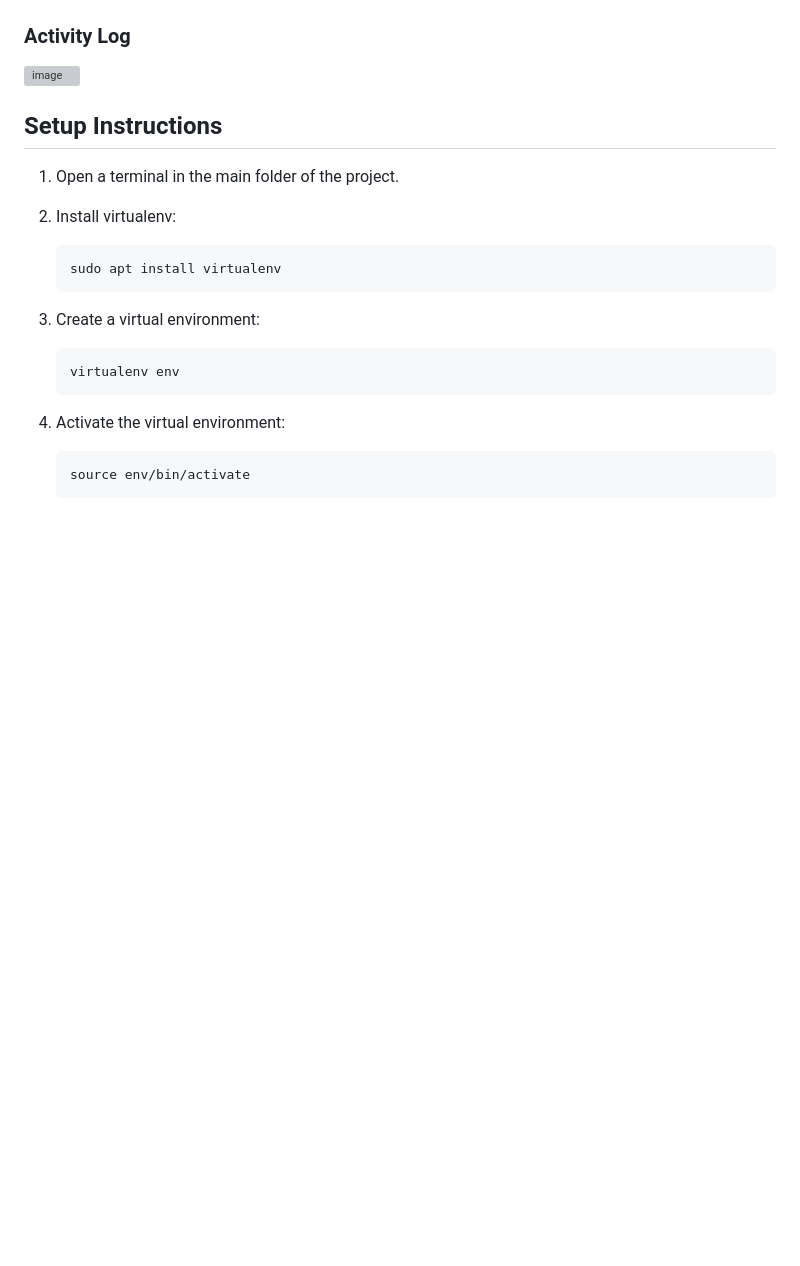
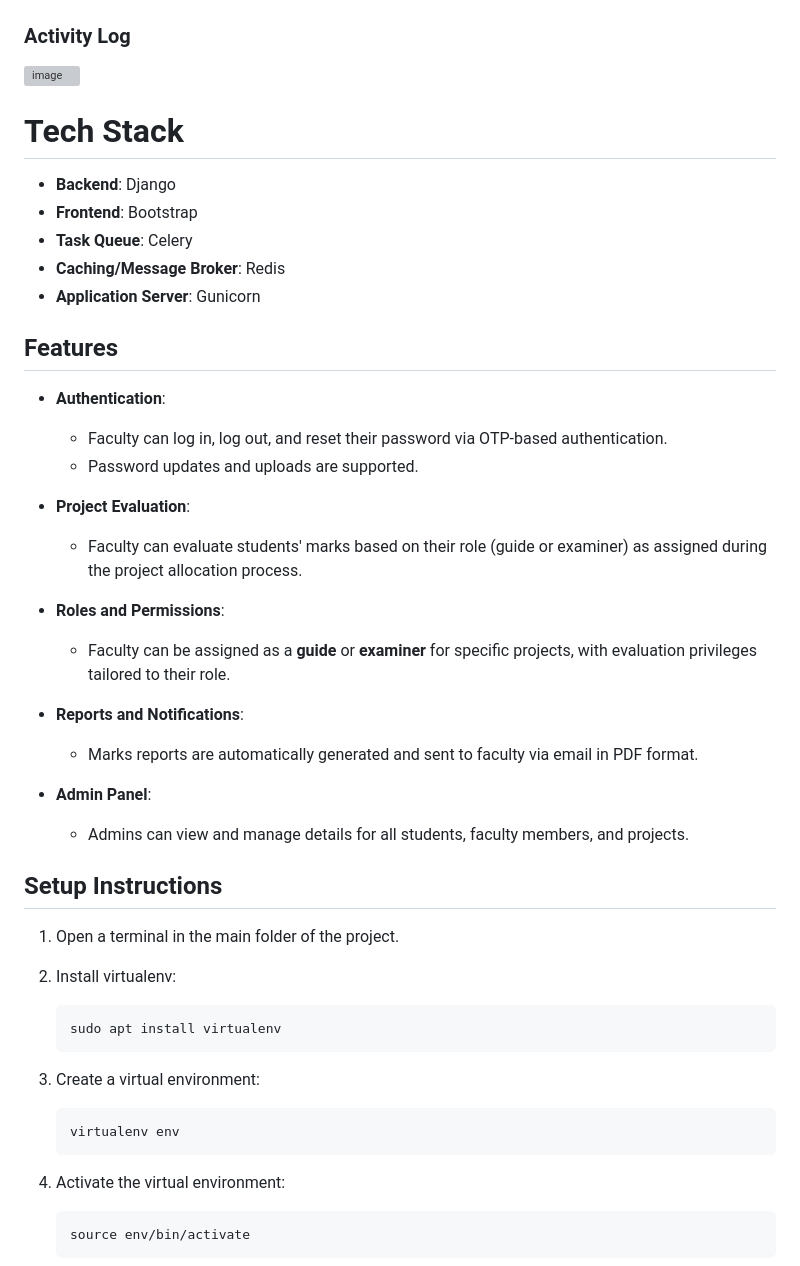
Before and after one commit to Nithin1729S/IT303-Mini-Project, a Markdown page: README.md, the part around the change. Drawn GitHub-style; blank space fills up the shorter version; grey boxes are pictures that could not be loaded.

```diff
--- a/README.md
+++ b/README.md
@@ -62,8 +62,31 @@
 ### Activity Log
 ![image](https://github.com/user-attachments/assets/8acc423a-9cd3-47eb-940b-9425fa10e552)
 
+# Tech Stack
 
+- **Backend**: Django
+- **Frontend**: Bootstrap
+- **Task Queue**: Celery
+- **Caching/Message Broker**: Redis
+- **Application Server**: Gunicorn
 
+## Features
+
+- **Authentication**:
+  - Faculty can log in, log out, and reset their password via OTP-based authentication.
+  - Password updates and uploads are supported.
+
+- **Project Evaluation**:
+  - Faculty can evaluate students' marks based on their role (guide or examiner) as assigned during the project allocation process.
+
+- **Roles and Permissions**:
+  - Faculty can be assigned as a **guide** or **examiner** for specific projects, with evaluation privileges tailored to their role.
+
+- **Reports and Notifications**:
+  - Marks reports are automatically generated and sent to faculty via email in PDF format.
+
+- **Admin Panel**:
+  - Admins can view and manage details for all students, faculty members, and projects.
 
 
 ## Setup Instructions
```
